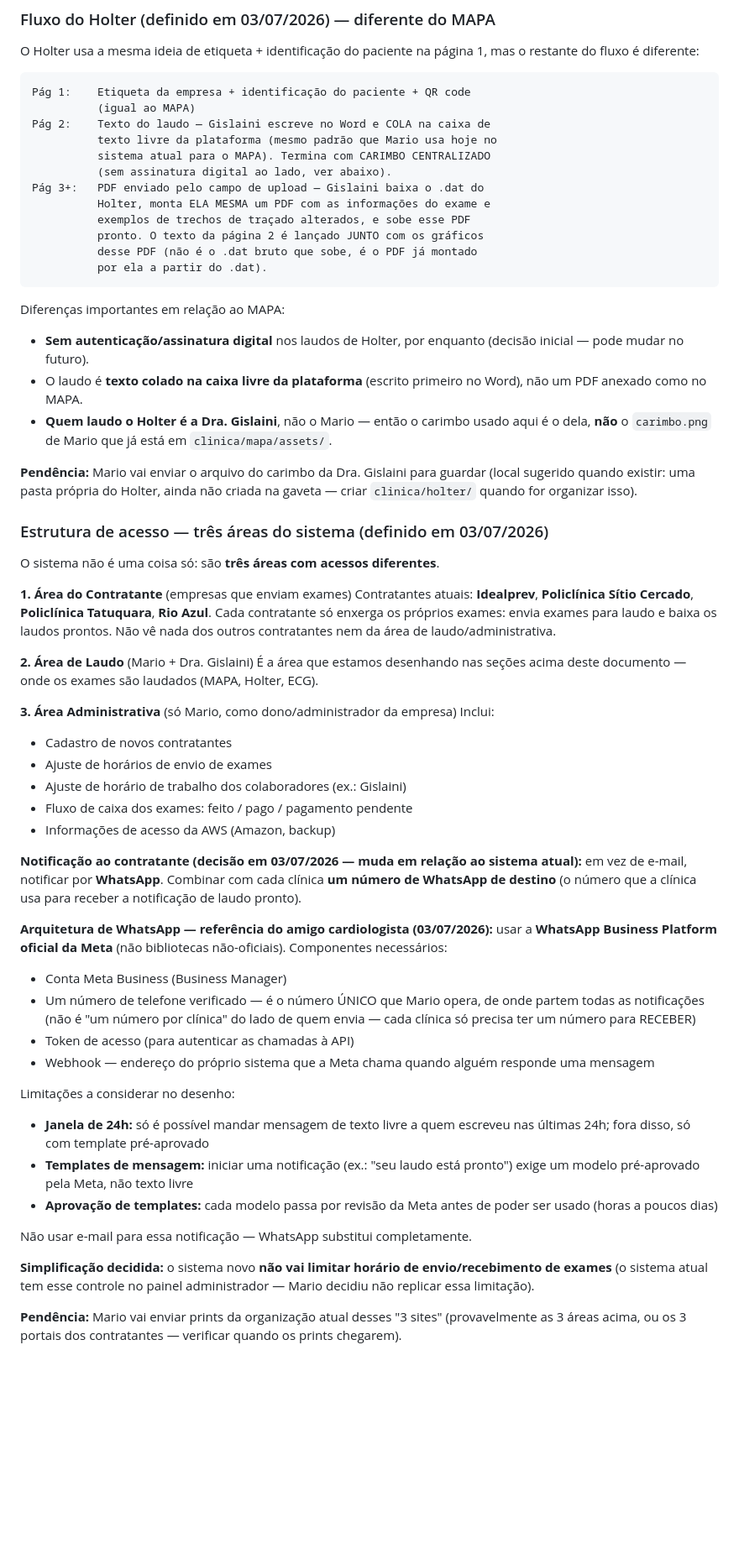
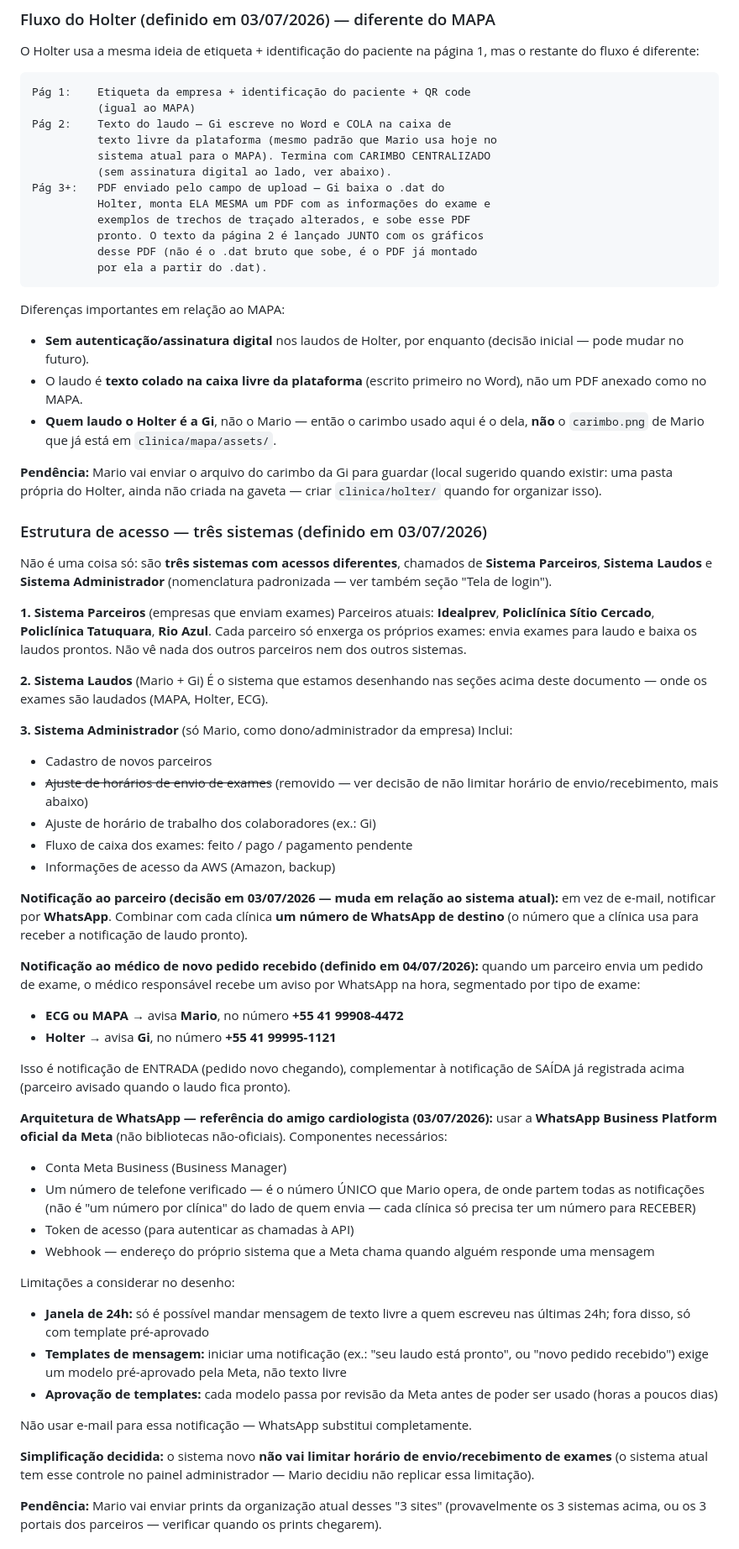
Before and after one commit to marioam87/sistemas, a Markdown page: PENDENCIAS.md, the part around one of its changes. Shown at 84% size. Drawn GitHub-style; blank space fills up the shorter version.

Commit message:
pendencias

````diff
--- a/PENDENCIAS.md
+++ b/PENDENCIAS.md
@@ -164,11 +181,11 @@ página 1, mas o restante do fluxo é diferente:
 ```
 Pág 1:    Etiqueta da empresa + identificação do paciente + QR code
           (igual ao MAPA)
-Pág 2:    Texto do laudo — Gislaini escreve no Word e COLA na caixa de
+Pág 2:    Texto do laudo — Gi escreve no Word e COLA na caixa de
           texto livre da plataforma (mesmo padrão que Mario usa hoje no
           sistema atual para o MAPA). Termina com CARIMBO CENTRALIZADO
           (sem assinatura digital ao lado, ver abaixo).
-Pág 3+:   PDF enviado pelo campo de upload — Gislaini baixa o .dat do
+Pág 3+:   PDF enviado pelo campo de upload — Gi baixa o .dat do
           Holter, monta ELA MESMA um PDF com as informações do exame e
           exemplos de trechos de traçado alterados, e sobe esse PDF
           pronto. O texto da página 2 é lançado JUNTO com os gráficos
@@ -181,40 +198,53 @@ Diferenças importantes em relação ao MAPA:
   (decisão inicial — pode mudar no futuro).
 - O laudo é **texto colado na caixa livre da plataforma** (escrito primeiro
   no Word), não um PDF anexado como no MAPA.
-- **Quem laudo o Holter é a Dra. Gislaini**, não o Mario — então o carimbo
+- **Quem laudo o Holter é a Gi**, não o Mario — então o carimbo
   usado aqui é o dela, **não** o `carimbo.png` de Mario que já está em
   `clinica/mapa/assets/`.
 
-**Pendência:** Mario vai enviar o arquivo do carimbo da Dra. Gislaini para
+**Pendência:** Mario vai enviar o arquivo do carimbo da Gi para
 guardar (local sugerido quando existir: uma pasta própria do Holter, ainda
 não criada na gaveta — criar `clinica/holter/` quando for organizar isso).
 
-### Estrutura de acesso — três áreas do sistema (definido em 03/07/2026)
+### Estrutura de acesso — três sistemas (definido em 03/07/2026)
 
-O sistema não é uma coisa só: são **três áreas com acessos diferentes**.
+Não é uma coisa só: são **três sistemas com acessos diferentes**, chamados
+de **Sistema Parceiros**, **Sistema Laudos** e **Sistema Administrador**
+(nomenclatura padronizada — ver também seção "Tela de login").
 
-**1. Área do Contratante** (empresas que enviam exames)
-Contratantes atuais: **Idealprev**, **Policlínica Sítio Cercado**,
-**Policlínica Tatuquara**, **Rio Azul**. Cada contratante só enxerga os
+**1. Sistema Parceiros** (empresas que enviam exames)
+Parceiros atuais: **Idealprev**, **Policlínica Sítio Cercado**,
+**Policlínica Tatuquara**, **Rio Azul**. Cada parceiro só enxerga os
 próprios exames: envia exames para laudo e baixa os laudos prontos. Não vê
-nada dos outros contratantes nem da área de laudo/administrativa.
+nada dos outros parceiros nem dos outros sistemas.
 
-**2. Área de Laudo** (Mario + Dra. Gislaini)
-É a área que estamos desenhando nas seções acima deste documento — onde os
-exames são laudados (MAPA, Holter, ECG).
+**2. Sistema Laudos** (Mario + Gi)
+É o sistema que estamos desenhando nas seções acima deste documento — onde
+os exames são laudados (MAPA, Holter, ECG).
 
-**3. Área Administrativa** (só Mario, como dono/administrador da empresa)
+**3. Sistema Administrador** (só Mario, como dono/administrador da empresa)
 Inclui:
-- Cadastro de novos contratantes
-- Ajuste de horários de envio de exames
-- Ajuste de horário de trabalho dos colaboradores (ex.: Gislaini)
+- Cadastro de novos parceiros
+- ~~Ajuste de horários de envio de exames~~ (removido — ver decisão de não
+  limitar horário de envio/recebimento, mais abaixo)
+- Ajuste de horário de trabalho dos colaboradores (ex.: Gi)
 - Fluxo de caixa dos exames: feito / pago / pagamento pendente
 - Informações de acesso da AWS (Amazon, backup)
 
-**Notificação ao contratante (decisão em 03/07/2026 — muda em relação ao
+**Notificação ao parceiro (decisão em 03/07/2026 — muda em relação ao
 sistema atual):** em vez de e-mail, notificar por **WhatsApp**. Combinar
 com cada clínica **um número de WhatsApp de destino** (o número que a
 clínica usa para receber a notificação de laudo pronto).
+
+**Notificação ao médico de novo pedido recebido (definido em 04/07/2026):**
+quando um parceiro envia um pedido de exame, o médico responsável recebe
+um aviso por WhatsApp na hora, segmentado por tipo de exame:
+- **ECG ou MAPA** → avisa **Mario**, no número **+55 41 99908-4472**
+- **Holter** → avisa **Gi**, no número **+55 41 99995-1121**
+
+Isso é notificação de ENTRADA (pedido novo chegando), complementar à
+notificação de SAÍDA já registrada acima (parceiro avisado quando o laudo
+fica pronto).
 
 **Arquitetura de WhatsApp — referência do amigo cardiologista (03/07/2026):**
 usar a **WhatsApp Business Platform oficial da Meta** (não bibliotecas
@@ -231,7 +261,8 @@ Limitações a considerar no desenho:
 - **Janela de 24h:** só é possível mandar mensagem de texto livre a quem
   escreveu nas últimas 24h; fora disso, só com template pré-aprovado
 - **Templates de mensagem:** iniciar uma notificação (ex.: "seu laudo está
-  pronto") exige um modelo pré-aprovado pela Meta, não texto livre
+  pronto", ou "novo pedido recebido") exige um modelo pré-aprovado pela
+  Meta, não texto livre
 - **Aprovação de templates:** cada modelo passa por revisão da Meta antes
   de poder ser usado (horas a poucos dias)
 
@@ -242,5 +273,5 @@ envio/recebimento de exames** (o sistema atual tem esse controle no painel
 administrador — Mario decidiu não replicar essa limitação).
 
 **Pendência:** Mario vai enviar prints da organização atual desses "3 sites"
-(provavelmente as 3 áreas acima, ou os 3 portais dos contratantes — verificar
+(provavelmente os 3 sistemas acima, ou os 3 portais dos parceiros — verificar
 quando os prints chegarem).
````
Also changed, not shown: other parts of PENDENCIAS.md (+126 -61 lines).
